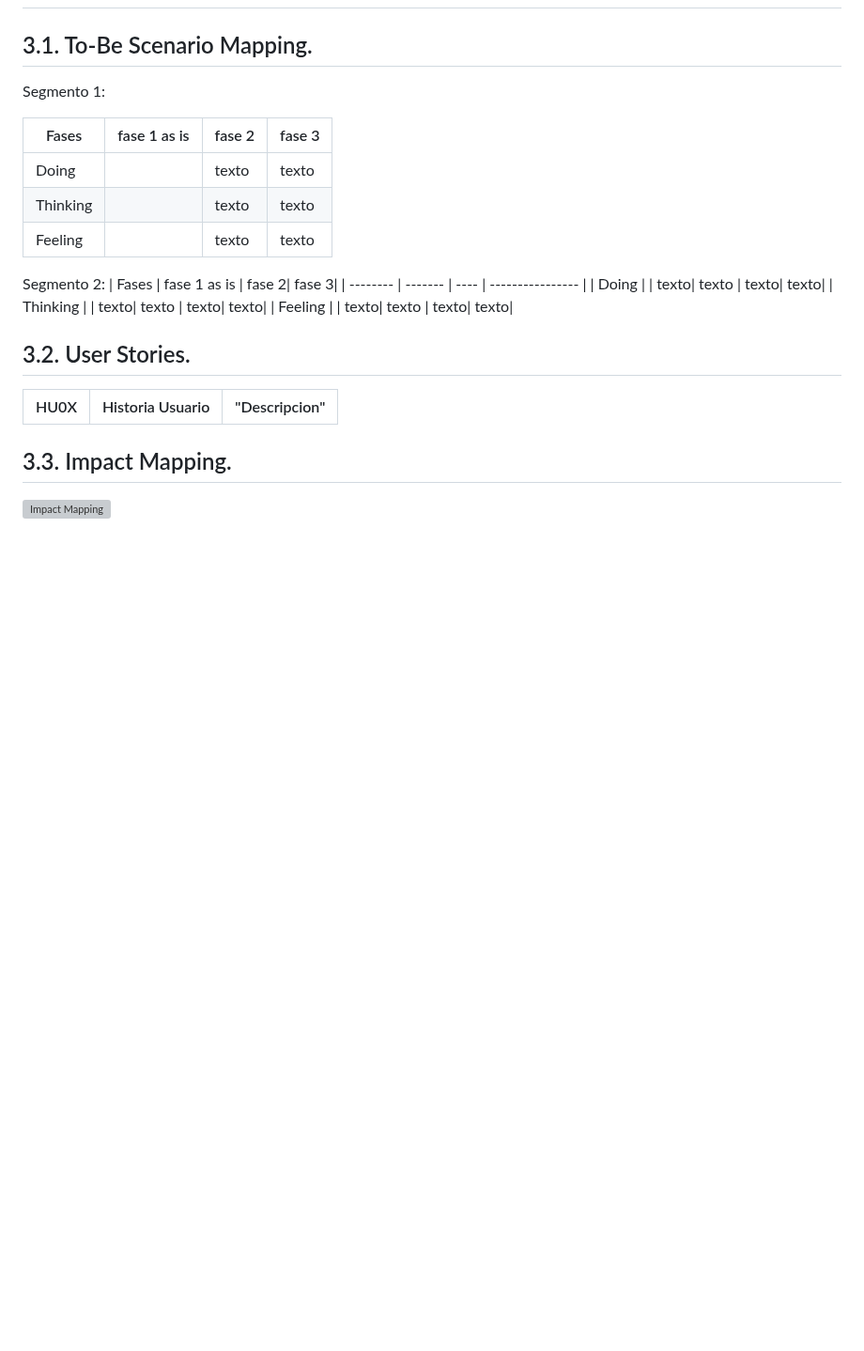
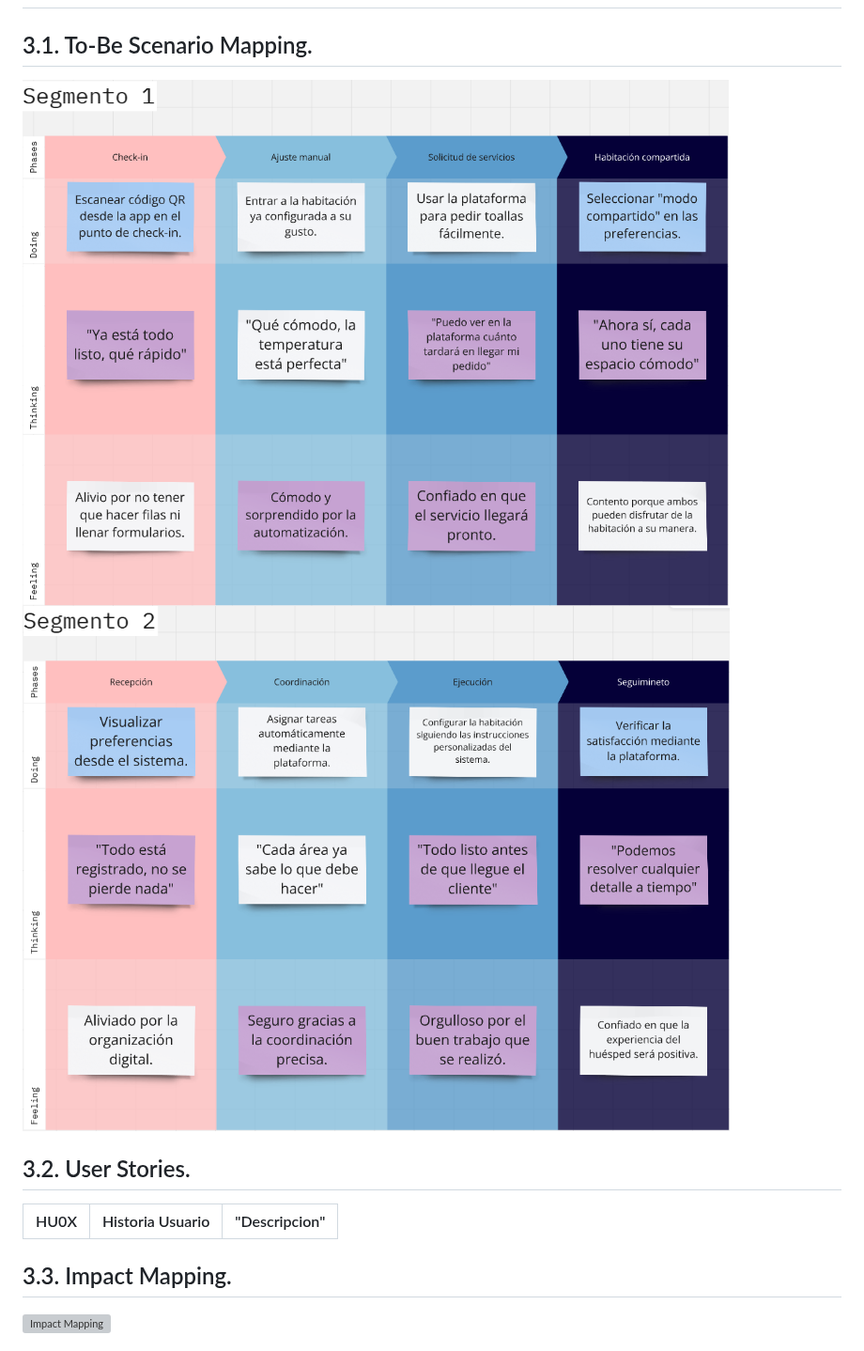
Before and after one commit to SoftCore-App-Web-1ASI0730-2510-4395/CustomHost, a Markdown page: README.md, the part around the change. Shown at 94% size. Rendered like a GitHub page; blank space fills up the shorter version; grey boxes are pictures that could not be loaded.

Commit message:
docs: add to-be scenario mapping to documentation

```diff
--- a/README.md
+++ b/README.md
@@ -341,20 +341,8 @@ Texto ubiquo: Definicion de este
 # Capítulo III: Requirements Specification
 ## 3.1. To-Be Scenario Mapping.
 
-Segmento 1:
-
-| Fases    |  fase 1 as is | fase 2| fase 3|
-| -------- | ------- | ---- | ---------------- |
-| Doing    | | texto| texto | texto| texto|
-| Thinking | | texto| texto | texto| texto|
-| Feeling  | | texto| texto | texto| texto|
-
-Segmento 2:
-| Fases    |  fase 1 as is | fase 2| fase 3|
-| -------- | ------- | ---- | ---------------- |
-| Doing    | | texto| texto | texto| texto|
-| Thinking | | texto| texto | texto| texto|
-| Feeling  | | texto| texto | texto| texto|
+![To-Be Scenario Mapping](/Assets/img/Chapter-3/To-Be-Segmento1.png)
+![To-Be Scenario Mapping](/Assets/img/Chapter-3/To-Be-Segmento2.png)
 
 ## 3.2. User Stories.
 
```
